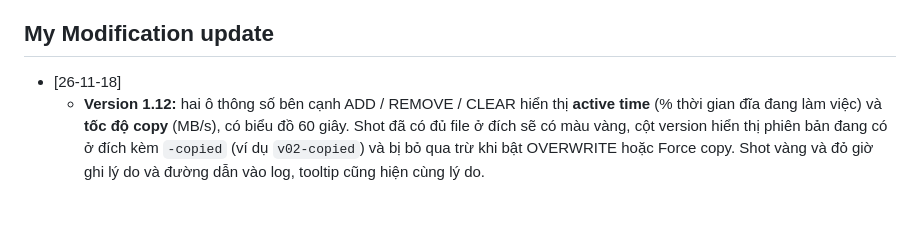
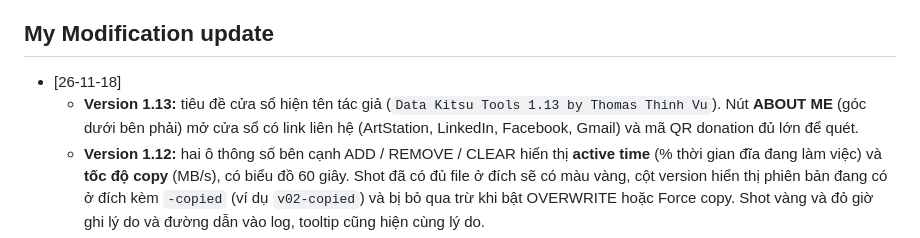
Before and after one commit to thomasthinhvu/data-kitsu-tools, a Markdown page: README.vi.md, the part around the change. GitHub-like rendering; blank space fills up the shorter version.

```diff
--- a/README.vi.md
+++ b/README.vi.md
@@ -97,6 +97,7 @@ python3 data_kitsu_tools.py
 ## My Modification update
 
 - [26-11-18]
+  - **Version 1.13:** tiêu đề cửa sổ hiện tên tác giả (`Data Kitsu Tools 1.13 by Thomas Thinh Vu`). Nút **ABOUT ME** (góc dưới bên phải) mở cửa sổ có link liên hệ (ArtStation, LinkedIn, Facebook, Gmail) và mã QR donation đủ lớn để quét.
   - **Version 1.12:** hai ô thông số bên cạnh ADD / REMOVE / CLEAR hiển thị **active time** (% thời gian đĩa đang làm việc) và **tốc độ copy** (MB/s), có biểu đồ 60 giây. Shot đã có đủ file ở đích sẽ có màu vàng, cột version hiển thị phiên bản đang có ở đích kèm `-copied` (ví dụ `v02-copied`) và bị bỏ qua trừ khi bật OVERWRITE hoặc Force copy. Shot vàng và đỏ giờ ghi lý do và đường dẫn vào log, tooltip cũng hiện cùng lý do.
   - **Version 1.11:** shot đã bật **Force copy** hiển thị màu bình thường thay vì màu đỏ.
   - **Version 1.10:** chuột phải vào shot và chọn **Force copy** để copy shot có số frame khác số frame mong đợi. Các file đã có sẽ bị ghi đè. Bỏ tick để quay lại trạng thái bỏ qua shot.
```
Also changed, not shown: README.md (+1 -0 lines), assets/donate_qr.png (added), 2 other files.
